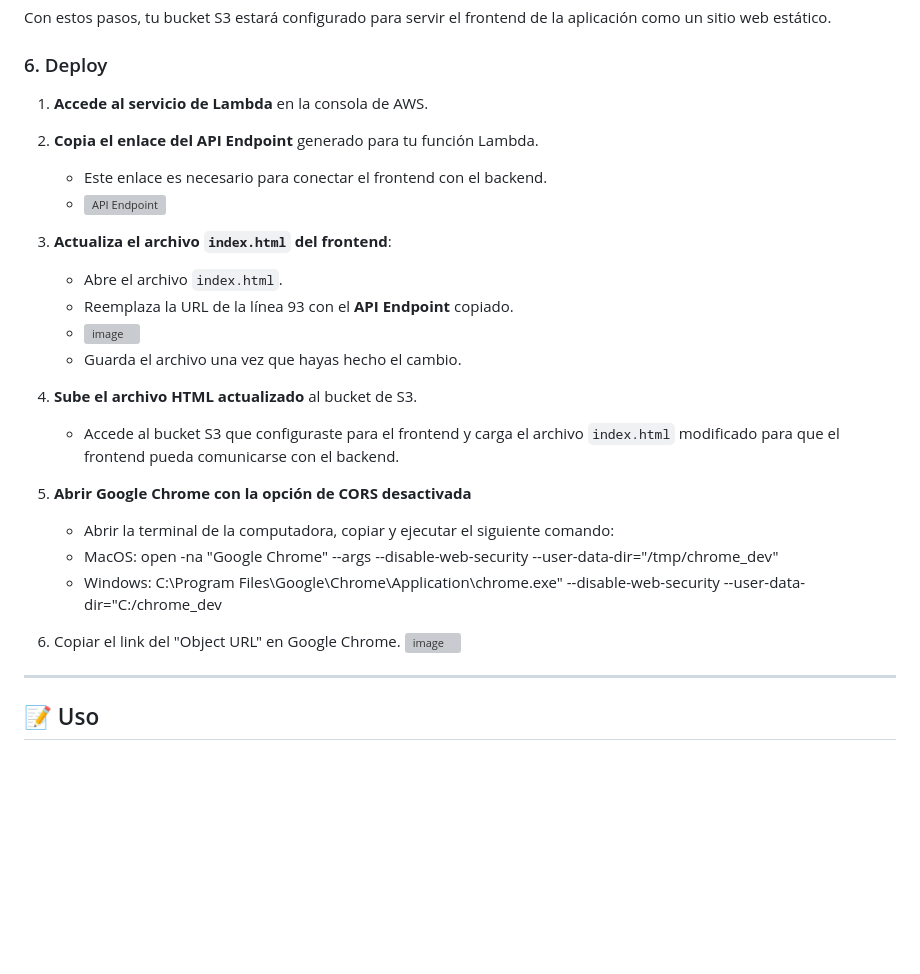
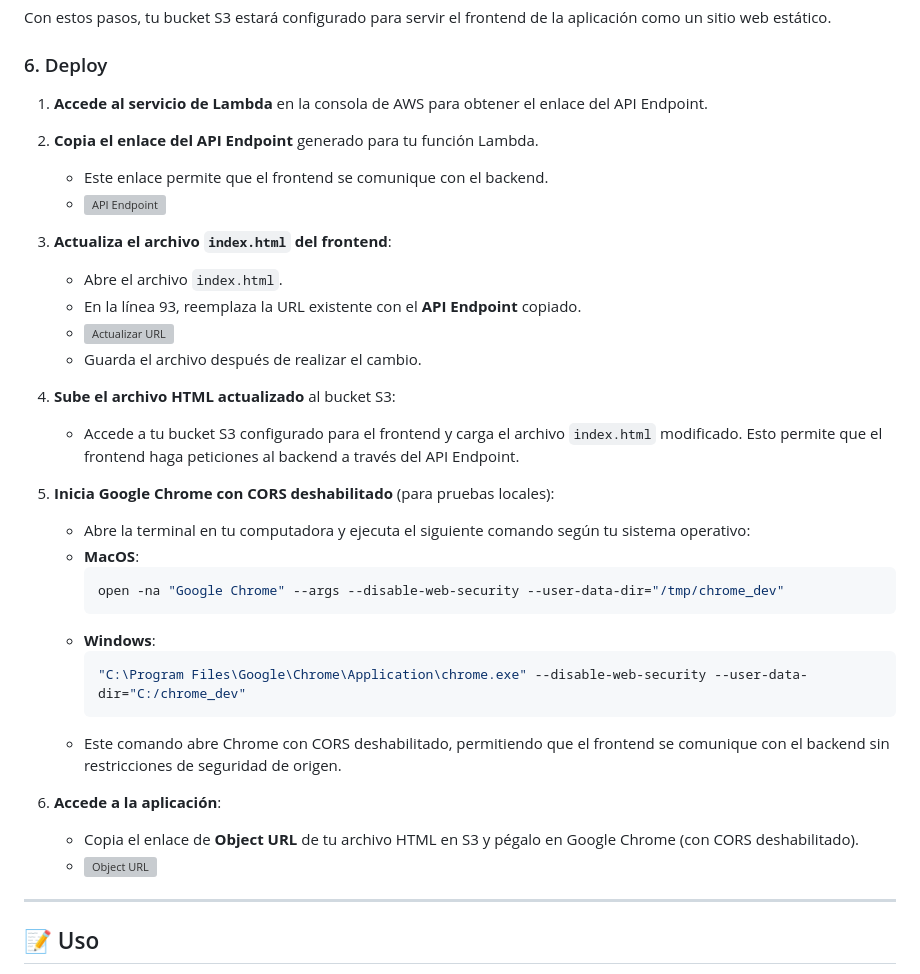
Before and after one commit to nickolasnolte1/To-Do-List-Project, a Markdown page: README.md, the part around the change. Rendered like a GitHub page; blank space fills up the shorter version; grey boxes are pictures that could not be loaded.

````diff
--- a/README.md
+++ b/README.md
@@ -146,27 +146,37 @@ Con estos pasos, tu bucket S3 estará configurado para servir el frontend de la
 
 ### 6. Deploy
 
-1. **Accede al servicio de Lambda** en la consola de AWS.
+1. **Accede al servicio de Lambda** en la consola de AWS para obtener el enlace del API Endpoint.
 
 2. **Copia el enlace del API Endpoint** generado para tu función Lambda.
-   - Este enlace es necesario para conectar el frontend con el backend.
+   - Este enlace permite que el frontend se comunique con el backend.
    - ![API Endpoint](https://github.com/user-attachments/assets/0de64cd6-15be-4e3f-9bee-97711c15ad68)
 
 3. **Actualiza el archivo `index.html` del frontend**:
    - Abre el archivo `index.html`.
-   - Reemplaza la URL de la línea 93 con el **API Endpoint** copiado.
-   - ![image](https://github.com/user-attachments/assets/7758e581-0b11-45c4-ae88-6c3c738823ca)
-   - Guarda el archivo una vez que hayas hecho el cambio.
+   - En la línea 93, reemplaza la URL existente con el **API Endpoint** copiado.
+   - ![Actualizar URL](https://github.com/user-attachments/assets/7758e581-0b11-45c4-ae88-6c3c738823ca)
+   - Guarda el archivo después de realizar el cambio.
 
-4. **Sube el archivo HTML actualizado** al bucket de S3.
-   - Accede al bucket S3 que configuraste para el frontend y carga el archivo `index.html` modificado para que el frontend pueda comunicarse con el backend.
+4. **Sube el archivo HTML actualizado** al bucket S3:
+   - Accede a tu bucket S3 configurado para el frontend y carga el archivo `index.html` modificado. Esto permite que el frontend haga peticiones al backend a través del API Endpoint.
 
-5. **Abrir Google Chrome con la opción de CORS desactivada**
-   - Abrir la terminal de la computadora, copiar y ejecutar el siguiente comando:
-   - MacOS: open -na "Google Chrome" --args --disable-web-security --user-data-dir="/tmp/chrome_dev"
-   - Windows: C:\Program Files\Google\Chrome\Application\chrome.exe" --disable-web-security --user-data-dir="C:/chrome_dev
-6. Copiar el link del "Object URL" en Google Chrome.
-   ![image](https://github.com/user-attachments/assets/0de75fb7-9a0e-4178-ace3-6a447b51cb1b)
+5. **Inicia Google Chrome con CORS deshabilitado** (para pruebas locales):
+   - Abre la terminal en tu computadora y ejecuta el siguiente comando según tu sistema operativo:
+   - **MacOS**:
+     ```bash
+     open -na "Google Chrome" --args --disable-web-security --user-data-dir="/tmp/chrome_dev"
+     ```
+   - **Windows**:
+     ```bash
+     "C:\Program Files\Google\Chrome\Application\chrome.exe" --disable-web-security --user-data-dir="C:/chrome_dev"
+     ```
+   - Este comando abre Chrome con CORS deshabilitado, permitiendo que el frontend se comunique con el backend sin restricciones de seguridad de origen.
+
+6. **Accede a la aplicación**:
+   - Copia el enlace de **Object URL** de tu archivo HTML en S3 y pégalo en Google Chrome (con CORS deshabilitado).
+   - ![Object URL](https://github.com/user-attachments/assets/0de75fb7-9a0e-4178-ace3-6a447b51cb1b)
+
 
 
 ---
````
